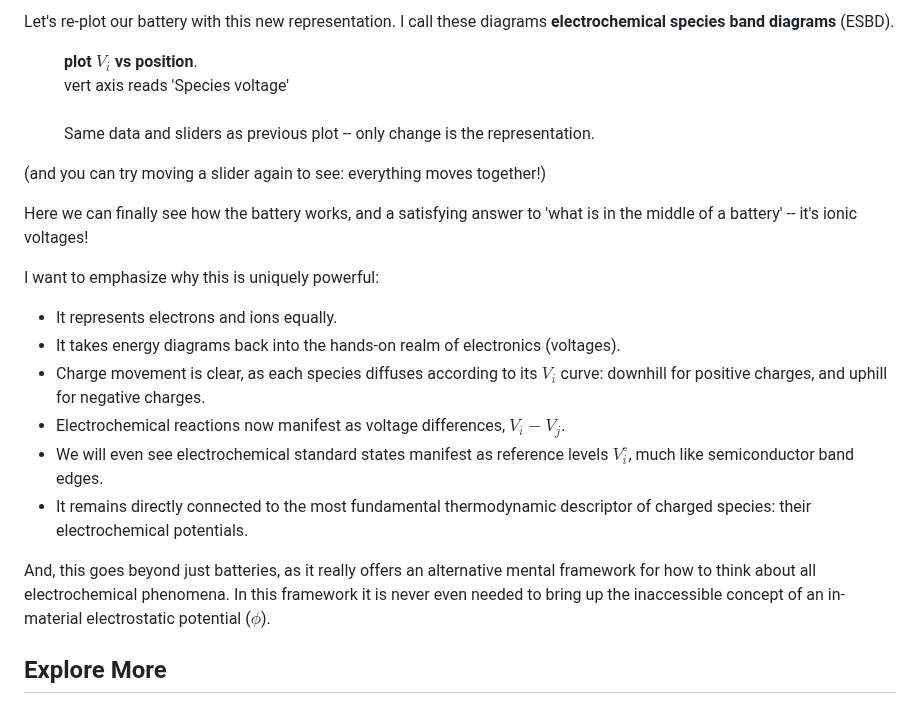
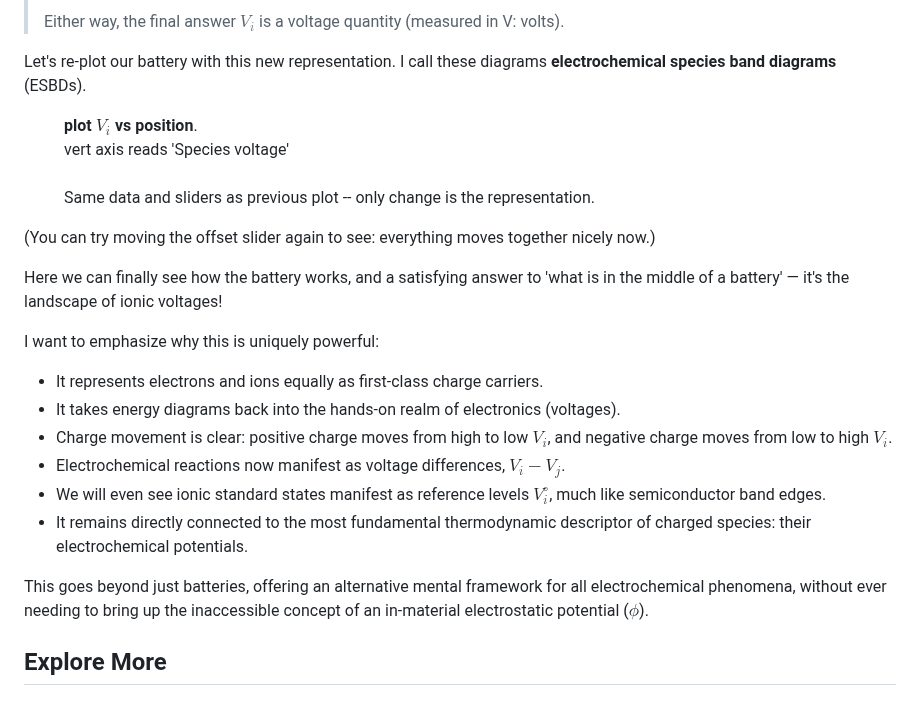
Before and after one commit to markblundeberg/markblundeberg.github.io, a Markdown page: src/esbd/index.md, the part around one of its changes. Drawn GitHub-style.

```diff
--- a/src/esbd/index.md
+++ b/src/esbd/index.md
@@ -77,5 +81,9 @@ where $q_i$ is the charge of the species: $-e$ for electrons, $+e$ for lithium i
 
-Let's re-plot our battery with this new representation. I call these diagrams **electrochemical species band diagrams** (ESBD).
+Either way, the final answer $V_i$ is a voltage quantity (measured in V: volts).
+
+</blockquote>
+
+Let's re-plot our battery with this new representation. I call these diagrams **electrochemical species band diagrams** (ESBDs).
 
 <figure class="diagram-placeholder">
 
@@ -86,20 +94,20 @@ Let's re-plot our battery with this new representation. I call these diagrams **
 
 </figure>
 
-(and you can try moving a slider again to see: everything moves together!)
+(You can try moving the offset slider again to see: everything moves together nicely now.)
 
-Here we can finally see how the battery works, and a satisfying answer to 'what is in the middle of a battery' -- it's ionic voltages!
+Here we can finally see how the battery works, and a satisfying answer to 'what is in the middle of a battery' — it's the landscape of ionic voltages!
 
 I want to emphasize why this is uniquely powerful:
 
-* It represents electrons and ions equally.
+* It represents electrons and ions equally as first-class charge carriers.
 * It takes energy diagrams back into the hands-on realm of electronics (voltages).
-* Charge movement is clear, as each species diffuses according to its $V_i$ curve: downhill for positive charges, and uphill for negative charges.
+* Charge movement is clear: positive charge moves from high to low $V_i$, and negative charge moves from low to high $V_i$.
 * Electrochemical reactions now manifest as voltage differences, $V_i - V_j$.
-* We will even see electrochemical standard states manifest as reference levels $V_i^\circ$, much like semiconductor band edges.
+* We will even see ionic standard states manifest as reference levels $V_i^\circ$, much like semiconductor band edges.
 * It remains directly connected to the most fundamental thermodynamic descriptor of charged species: their electrochemical potentials.
 
-And, this goes beyond just batteries, as it really offers an alternative mental framework for how to think about all electrochemical phenomena. In this framework it is never even needed to bring up the inaccessible concept of an in-material electrostatic potential ($\phi$).
+This goes beyond just batteries, offering an alternative mental framework for all electrochemical phenomena, without ever needing to bring up the inaccessible concept of an in-material electrostatic potential ($\phi$).
 
 ## Explore More
 
```
Also changed, not shown: other parts of src/esbd/index.md (+18 -14 lines).
